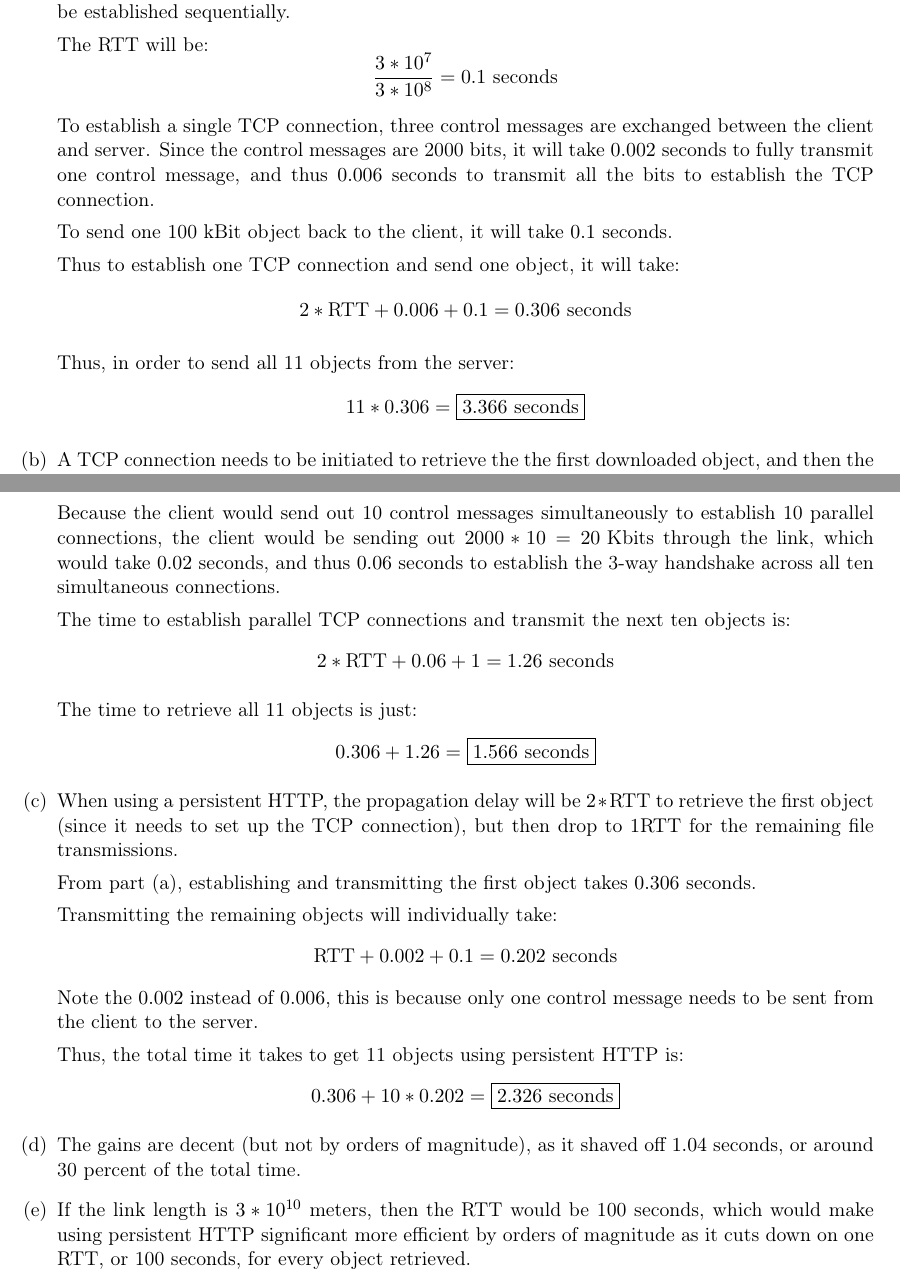
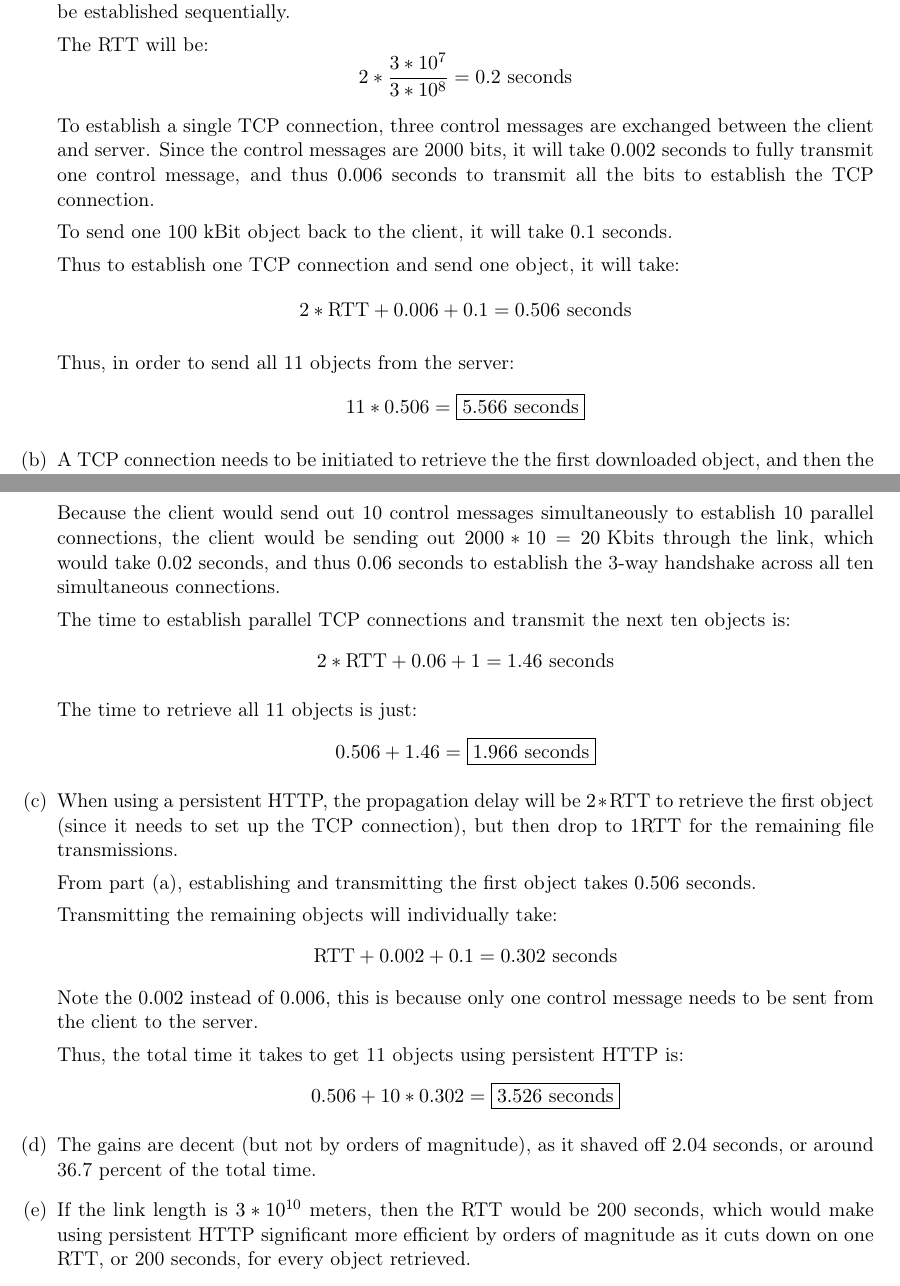
Before and after one commit to jacksonchen/computer-networks, a LaTeX problem sheet (hw2/hw2.tex): two parts of pages 2 and 3 of 11, joined at a grey line, cut so that both start at the same text. Compiled offline with pdfLaTeX.

Commit message:
Update RTT

```diff
--- a/hw2/hw2.tex
+++ b/hw2/hw2.tex
@@ -110,7 +110,7 @@
       TCP connections to be established sequentially.
 
       The RTT will be:
-      \[ \frac{3 * 10^7}{3 * 10^8} = 0.1 \text{ seconds} \]
+      \[ 2 * \frac{3 * 10^7}{3 * 10^8} = 0.2 \text{ seconds} \]
 
       To establish a single TCP connection, three control messages are exchanged
       between the client and server. Since the control messages are 2000 bits,
@@ -120,10 +120,10 @@
       To send one 100 kBit object back to the client, it will take $0.1$ seconds.
 
       Thus to establish one TCP connection and send one object, it will take:
-      \[ 2 * \text{RTT} + 0.006 + 0.1 = 0.306 \text{ seconds} \]
+      \[ 2 * \text{RTT} + 0.006 + 0.1 = 0.506 \text{ seconds} \]
 
       Thus, in order to send all 11 objects from the server:
-      \[ 11 * 0.306 = \boxed{3.366 \text{ seconds}} \]
+      \[ 11 * 0.506 = \boxed{5.566 \text{ seconds}} \]
     \item
       A TCP connection needs to be initiated to retrieve the the first downloaded
       object, and then the client has access to the references to the other ten
@@ -148,32 +148,32 @@
 
       The time to establish parallel TCP connections and transmit the next ten objects
       is:
-      \[ 2 * \text{RTT} + 0.06 + 1 = 1.26 \text{ seconds} \]
+      \[ 2 * \text{RTT} + 0.06 + 1 = 1.46 \text{ seconds} \]
 
       The time to retrieve all 11 objects is just:
-      \[ 0.306 + 1.26 = \boxed{1.566 \text{ seconds}} \]
+      \[ 0.506 + 1.46 = \boxed{1.966 \text{ seconds}} \]
     \item
       When using a persistent HTTP, the propagation delay will be $2 * \text{RTT}$
       to retrieve the first object (since it needs to set up the TCP connection),
       but then drop to $1 \text{RTT}$ for the remaining file transmissions.
 
       From part (a), establishing and transmitting the first object takes
-      $0.306$ seconds.
+      $0.506$ seconds.
 
       Transmitting the remaining objects will individually take:
-      \[ \text{RTT} + 0.002 + 0.1 = 0.202 \text{ seconds} \]
+      \[ \text{RTT} + 0.002 + 0.1 = 0.302 \text{ seconds} \]
       Note the $0.002$ instead of $0.006$, this is because only one control message
       needs to be sent from the client to the server.
 
       Thus, the total time it takes to get 11 objects using persistent HTTP is:
-      \[ 0.306 + 10 * 0.202 = \boxed{2.326 \text{ seconds}} \]
+      \[ 0.506 + 10 * 0.302 = \boxed{3.526 \text{ seconds}} \]
     \item
-      The gains are decent (but not by orders of magnitude), as it shaved off $1.04$
-      seconds, or around 30 percent of the total time.
+      The gains are decent (but not by orders of magnitude), as it shaved off $2.04$
+      seconds, or around 36.7 percent of the total time.
     \item
-      If the link length is $3 * 10^{10}$ meters, then the RTT would be 100 seconds,
+      If the link length is $3 * 10^{10}$ meters, then the RTT would be 200 seconds,
       which would make using persistent HTTP significant more efficient by orders of
-      magnitude as it cuts down on one RTT, or 100 seconds, for every object retrieved.
+      magnitude as it cuts down on one RTT, or 200 seconds, for every object retrieved.
     \item
       When Jeff first visits Amazon, Amazon's server creates a unique ID for Jeff,
       stores it in a database, and then sets a cookie in Jeff's client to store
```
Also changed, not shown: hw2/hw2.pdf, hw2/hw2.tex (4 more changed lines), 3 other files.
